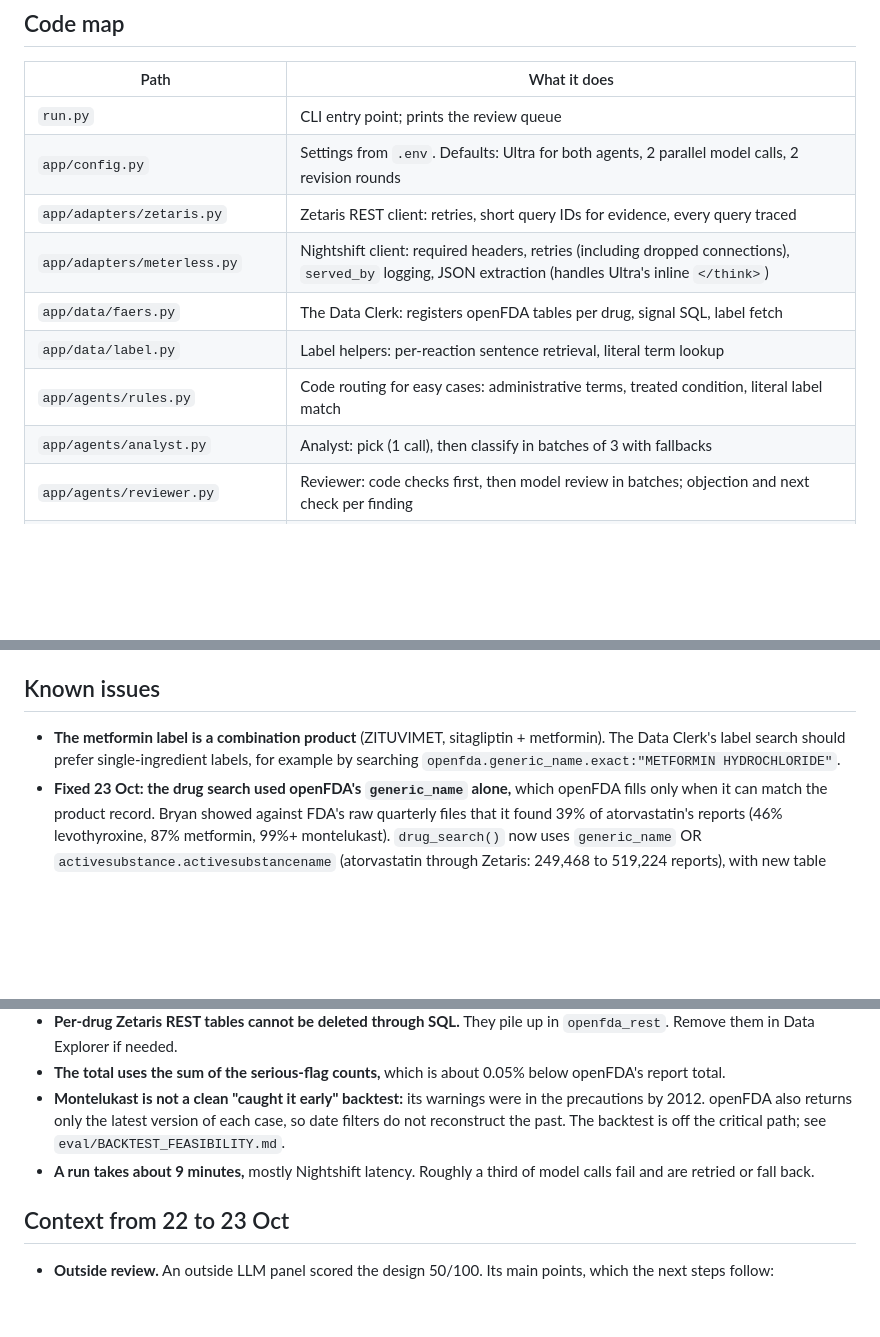
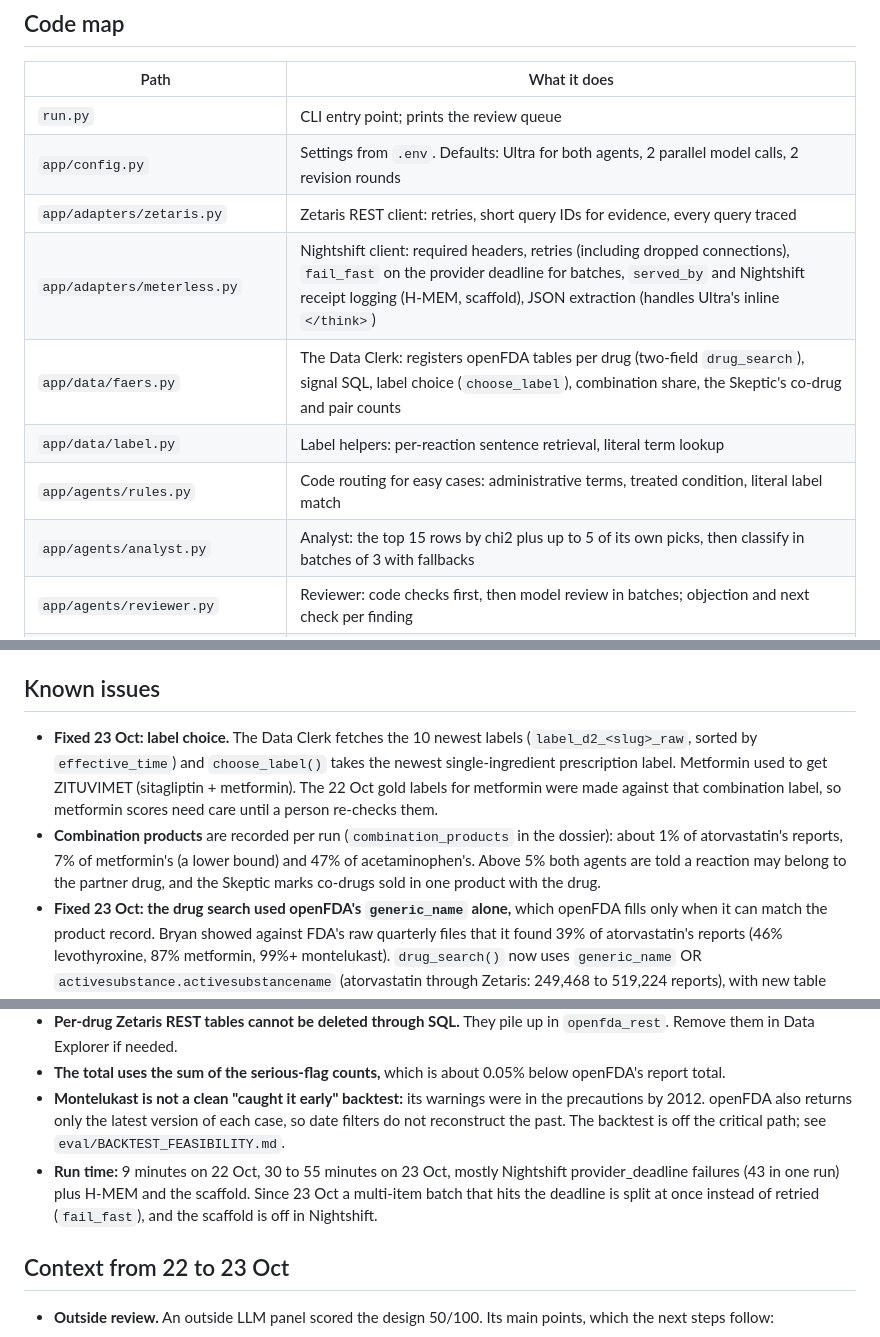
Before and after one commit to realRickyNguyen/Vigil-Agent, a Markdown page: docs/HANDOFF.md, 3 parts joined by grey strips. Drawn GitHub-style; blank space fills up the shorter version.

```diff
--- a/docs/HANDOFF.md
+++ b/docs/HANDOFF.md
@@ -88,11 +88,11 @@ python -I scripts/zetaris/run_sql.py scripts/zetaris/openfda_baseline.sql
 | `run.py` | CLI entry point; prints the review queue |
 | `app/config.py` | Settings from `.env`. Defaults: Ultra for both agents, 2 parallel model calls, 2 revision rounds |
 | `app/adapters/zetaris.py` | Zetaris REST client: retries, short query IDs for evidence, every query traced |
-| `app/adapters/meterless.py` | Nightshift client: required headers, retries (including dropped connections), `served_by` logging, JSON extraction (handles Ultra's inline `</think>`) |
-| `app/data/faers.py` | The Data Clerk: registers openFDA tables per drug, signal SQL, label fetch |
+| `app/adapters/meterless.py` | Nightshift client: required headers, retries (including dropped connections), `fail_fast` on the provider deadline for batches, `served_by` and Nightshift receipt logging (H-MEM, scaffold), JSON extraction (handles Ultra's inline `</think>`) |
+| `app/data/faers.py` | The Data Clerk: registers openFDA tables per drug (two-field `drug_search`), signal SQL, label choice (`choose_label`), combination share, the Skeptic's co-drug and pair counts |
 | `app/data/label.py` | Label helpers: per-reaction sentence retrieval, literal term lookup |
 | `app/agents/rules.py` | Code routing for easy cases: administrative terms, treated condition, literal label match |
-| `app/agents/analyst.py` | Analyst: pick (1 call), then classify in batches of 3 with fallbacks |
+| `app/agents/analyst.py` | Analyst: the top 15 rows by chi2 plus up to 5 of its own picks, then classify in batches of 3 with fallbacks |
 | `app/agents/reviewer.py` | Reviewer: code checks first, then model review in batches; objection and next check per finding |
 | `app/orchestration/pipeline.py` | The loop, dispute settling (`settle`), Skeptic round (`skeptic_round`), review queue and counts, World Model record (`remember`), dossier |
 | `app/agents/skeptic.py` | Skeptic: co-drug ranking (salts merged), adjusted PRR, co-drug PRR, Omega, outcome rule |
@@ -113,14 +113,15 @@ python -I scripts/zetaris/run_sql.py scripts/zetaris/openfda_baseline.sql
 
 ## Known issues
 
-- **The metformin label is a combination product** (ZITUVIMET, sitagliptin + metformin). The Data Clerk's label search should prefer single-ingredient labels, for example by searching `openfda.generic_name.exact:"METFORMIN HYDROCHLORIDE"`.
+- **Fixed 23 Oct: label choice.** The Data Clerk fetches the 10 newest labels (`label_d2_<slug>_raw`, sorted by `effective_time`) and `choose_label()` takes the newest single-ingredient prescription label. Metformin used to get ZITUVIMET (sitagliptin + metformin). The 22 Oct gold labels for metformin were made against that combination label, so metformin scores need care until a person re-checks them.
+- **Combination products** are recorded per run (`combination_products` in the dossier): about 1% of atorvastatin's reports, 7% of metformin's (a lower bound) and 47% of acetaminophen's. Above 5% both agents are told a reaction may belong to the partner drug, and the Skeptic marks co-drugs sold in one product with the drug.
 - **Fixed 23 Oct: the drug search used openFDA's `generic_name` alone,** which openFDA fills only when it can match the product record. Bryan showed against FDA's raw quarterly files that it found 39% of atorvastatin's reports (46% levothyroxine, 87% metformin, 99%+ montelukast). `drug_search()` now uses `generic_name` OR `activesubstance.activesubstancename` (atorvastatin through Zetaris: 249,468 to 519,224 reports), with new table names (`faers_d2_<slug>_…`) because old REST tables cannot be dropped. The 22 Oct evaluation used the old search; re-run it before quoting numbers. Combination products are included by both fields (46% of acetaminophen's reports, 12% of metformin's).
 - **The drug search counts every report that mentions the drug, not only those where it was the suspect.** This broadens the report set; it is not the same as inflating the PRR.
 - **The baseline covers only the 999 most-reported reactions** (openFDA's no-key limit, which we tested). Rarer reactions are not screened.
 - **Per-drug Zetaris REST tables cannot be deleted through SQL.** They pile up in `openfda_rest`. Remove them in Data Explorer if needed.
 - **The total uses the sum of the serious-flag counts,** which is about 0.05% below openFDA's report total.
 - **Montelukast is not a clean "caught it early" backtest:** its warnings were in the precautions by 2012. openFDA also returns only the latest version of each case, so date filters do not reconstruct the past. The backtest is off the critical path; see `eval/BACKTEST_FEASIBILITY.md`.
-- **A run takes about 9 minutes,** mostly Nightshift latency. Roughly a third of model calls fail and are retried or fall back.
+- **Run time:** 9 minutes on 22 Oct, 30 to 55 minutes on 23 Oct, mostly Nightshift provider_deadline failures (43 in one run) plus H-MEM and the scaffold. Since 23 Oct a multi-item batch that hits the deadline is split at once instead of retried (`fail_fast`), and the scaffold is off in Nightshift.
 
 ## Context from 22 to 23 Oct
 
```
Also changed, not shown: README.md (+3 -2 lines), docs/ideas/VIGIL.md (+4 -3 lines).
